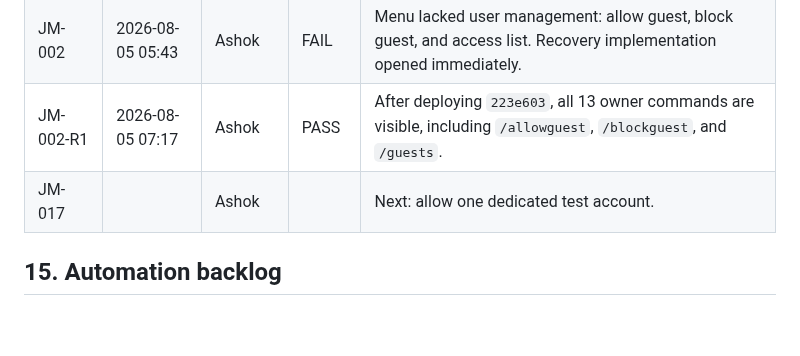
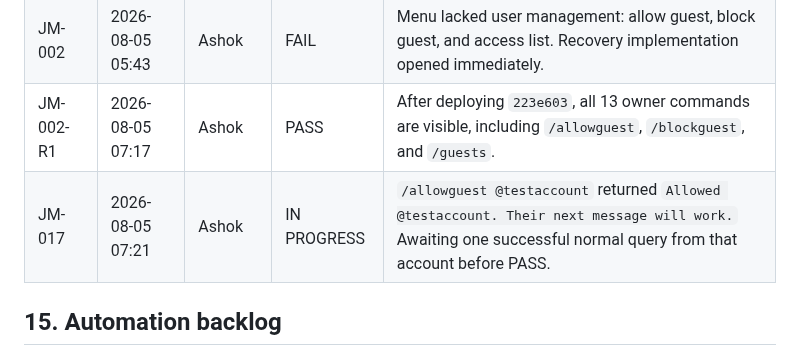
Before and after one commit to akayatgit/global-job-watch-tower, a Markdown page: documents/jobmaster-telegram-validation.md, the part around the change. Drawn GitHub-style; blank space fills up the shorter version.

Commit message:
docs: record JM-017 guest grant confirmation
Co-authored-by: akayatgit <akayatgit@users.noreply.github.com>

```diff
--- a/documents/jobmaster-telegram-validation.md
+++ b/documents/jobmaster-telegram-validation.md
@@ -261,7 +261,7 @@ automated tests pass; live acceptance belongs to Ashok.
 | JM-001 | 2026-08-05 05:29 | Ashok | PASS | Blue **Menu** button is visible in the private bot chat. |
 | JM-002 | 2026-08-05 05:43 | Ashok | FAIL | Menu lacked user management: allow guest, block guest, and access list. Recovery implementation opened immediately. |
 | JM-002-R1 | 2026-08-05 07:17 | Ashok | PASS | After deploying `223e603`, all 13 owner commands are visible, including `/allowguest`, `/blockguest`, and `/guests`. |
-| JM-017 |  | Ashok |  | Next: allow one dedicated test account. |
+| JM-017 | 2026-08-05 07:21 | Ashok | IN PROGRESS | `/allowguest @testaccount` returned `Allowed @testaccount. Their next message will work.` Awaiting one successful normal query from that account before PASS. |
 
 ## 15. Automation backlog
 
```
